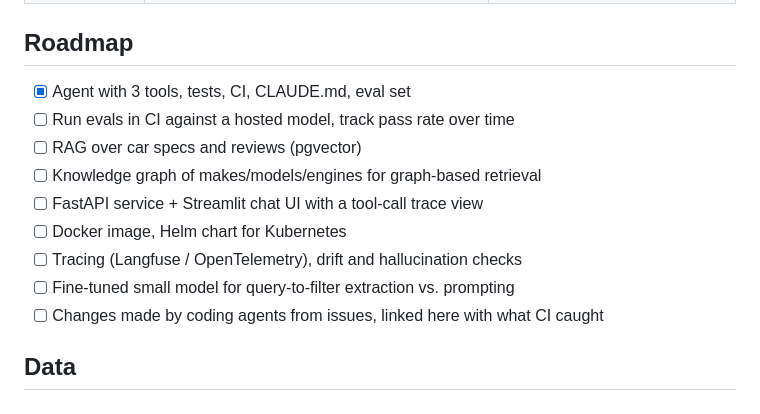
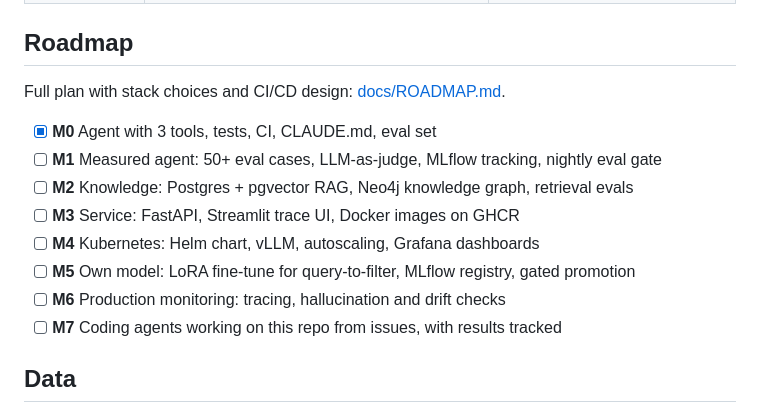
Before and after one commit to yogesh660/car-agent-harness, a Markdown page: README.md, the part around the change. Rendered like a GitHub page.

Commit message:
Add roadmap: milestones M1-M7, stack choices, CI/CD design
Co-Authored-By: Claude Opus 5.5 <noreply@anthropic.com>
Claude-Session: https://claude.ai/code/session_01LHM9FXzbeV2tzhXoJh4Ujc

```diff
--- a/README.md
+++ b/README.md
@@ -84,15 +84,16 @@ make eval
 
 ## Roadmap
 
-- [x] Agent with 3 tools, tests, CI, CLAUDE.md, eval set
-- [ ] Run evals in CI against a hosted model, track pass rate over time
-- [ ] RAG over car specs and reviews (pgvector)
-- [ ] Knowledge graph of makes/models/engines for graph-based retrieval
-- [ ] FastAPI service + Streamlit chat UI with a tool-call trace view
-- [ ] Docker image, Helm chart for Kubernetes
-- [ ] Tracing (Langfuse / OpenTelemetry), drift and hallucination checks
-- [ ] Fine-tuned small model for query-to-filter extraction vs. prompting
-- [ ] Changes made by coding agents from issues, linked here with what CI caught
+Full plan with stack choices and CI/CD design: [docs/ROADMAP.md](docs/ROADMAP.md).
+
+- [x] **M0** Agent with 3 tools, tests, CI, CLAUDE.md, eval set
+- [ ] **M1** Measured agent: 50+ eval cases, LLM-as-judge, MLflow tracking, nightly eval gate
+- [ ] **M2** Knowledge: Postgres + pgvector RAG, Neo4j knowledge graph, retrieval evals
+- [ ] **M3** Service: FastAPI, Streamlit trace UI, Docker images on GHCR
+- [ ] **M4** Kubernetes: Helm chart, vLLM, autoscaling, Grafana dashboards
+- [ ] **M5** Own model: LoRA fine-tune for query-to-filter, MLflow registry, gated promotion
+- [ ] **M6** Production monitoring: tracing, hallucination and drift checks
+- [ ] **M7** Coding agents working on this repo from issues, with results tracked
 
 ## Data
 
```
Also changed, not shown: docs/ROADMAP.md (added, +137 -0 lines).
